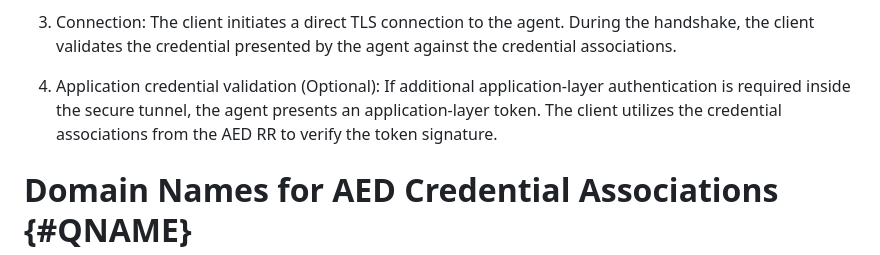
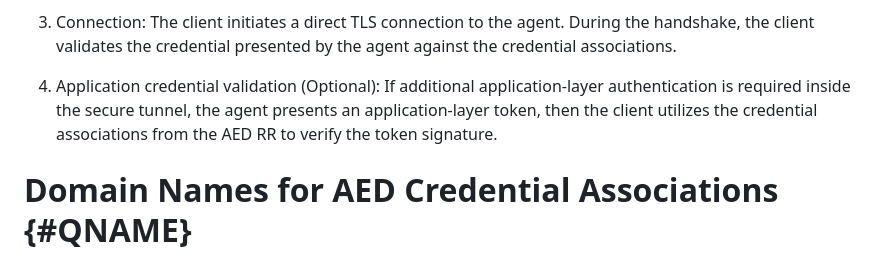
Before and after one commit to NiYuan224/draft-ni-agent-entity-discovery, a Markdown page: draft-ni-agent-entity-discovery.md, the part around the change. Drawn GitHub-style.

```diff
--- a/draft-ni-agent-entity-discovery.md
+++ b/draft-ni-agent-entity-discovery.md
@@ -113,7 +113,7 @@ A private-domain administrator (e.g. a private-domain identity server) publishes
 
 3. Connection: The client initiates a direct TLS connection to the agent. During the handshake, the client validates the credential presented by the agent against the credential associations.
 
-4. Application credential validation (Optional): If additional application-layer authentication is required inside the secure tunnel, the agent presents an application-layer token. The client utilizes the credential associations from the AED RR to verify the token signature.
+4. Application credential validation (Optional): If additional application-layer authentication is required inside the secure tunnel, the agent presents an application-layer token, then the client utilizes the credential associations from the AED RR to verify the token signature.
 
 # Domain Names for AED Credential Associations {#QNAME}
 
```
